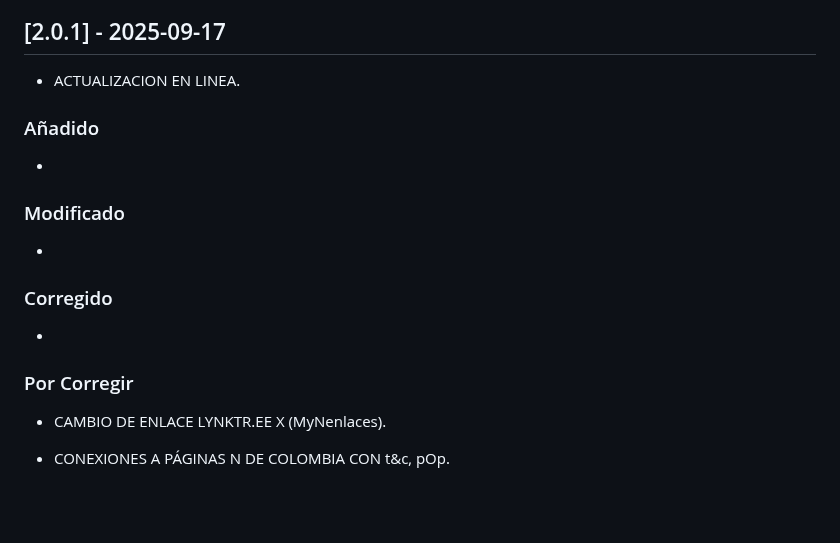
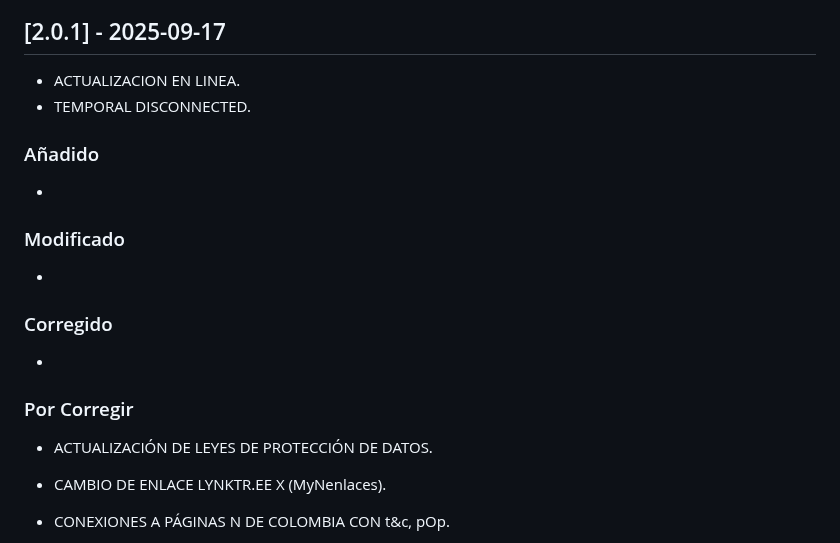
Before and after one commit to NeamstrongC/Allium_Ampeloprasum_var._Porrum-NofC, a Markdown page: CHANGELOG.md, the part around the change. Rendered like a GitHub page; blank space fills up the shorter version.

```diff
--- a/CHANGELOG.md
+++ b/CHANGELOG.md
@@ -3,6 +3,7 @@
 ## [2.0.1] - 2025-09-17
 
 -   ACTUALIZACION EN LINEA.
+-   TEMPORAL DISCONNECTED.
 
 ### Añadido
 
@@ -17,6 +18,8 @@
 -
 
 ###  Por Corregir
+
+-   ACTUALIZACIÓN DE LEYES DE PROTECCIÓN DE DATOS.
 
 -   CAMBIO DE ENLACE LYNKTR.EE X (MyNenlaces).
 
```
